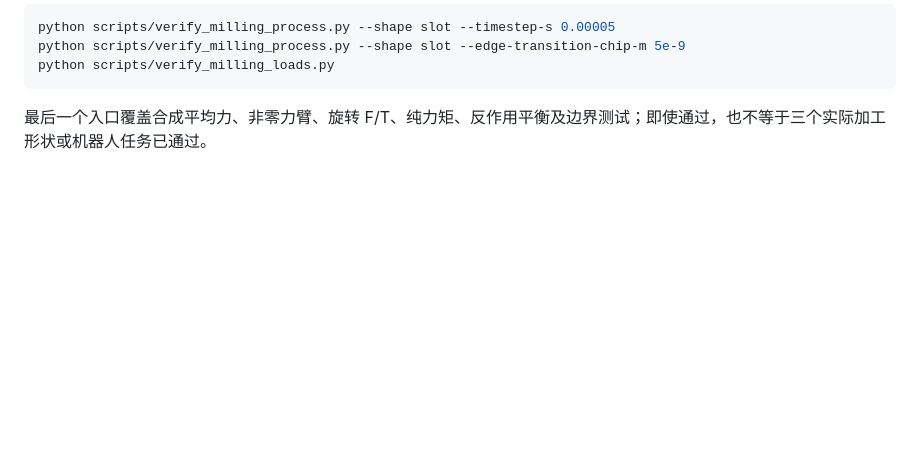
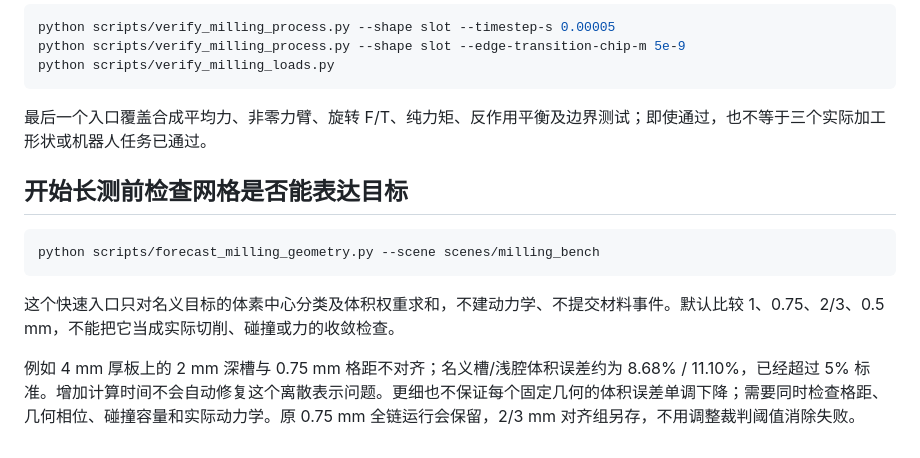
Before and after one commit to ME-Yanlong/IBERO, a Markdown page: scenes/milling_bench/README.md, the part around the change. GitHub-like rendering; blank space fills up the shorter version.

Commit message:
Document geometry preflight and non-monotonic voxel resolution limits

````diff
--- a/scenes/milling_bench/README.md
+++ b/scenes/milling_bench/README.md
@@ -56,3 +56,13 @@ python scripts/verify_milling_loads.py
 ```
 
 最后一个入口覆盖合成平均力、非零力臂、旋转 F/T、纯力矩、反作用平衡及边界测试；即使通过，也不等于三个实际加工形状或机器人任务已通过。
+
+## 开始长测前检查网格是否能表达目标
+
+```powershell
+python scripts/forecast_milling_geometry.py --scene scenes/milling_bench
+```
+
+这个快速入口只对名义目标的体素中心分类及体积权重求和，不建动力学、不提交材料事件。默认比较 1、0.75、2/3、0.5 mm，不能把它当成实际切削、碰撞或力的收敛检查。
+
+例如 4 mm 厚板上的 2 mm 深槽与 0.75 mm 格距不对齐；名义槽/浅腔体积误差约为 8.68% / 11.10%，已经超过 5% 标准。增加计算时间不会自动修复这个离散表示问题。更细也不保证每个固定几何的体积误差单调下降；需要同时检查格距、几何相位、碰撞容量和实际动力学。原 0.75 mm 全链运行会保留，2/3 mm 对齐组另存，不用调整裁判阈值消除失败。
````
Also changed, not shown: scenes/plate_milling/README.md (+2 -0 lines).
